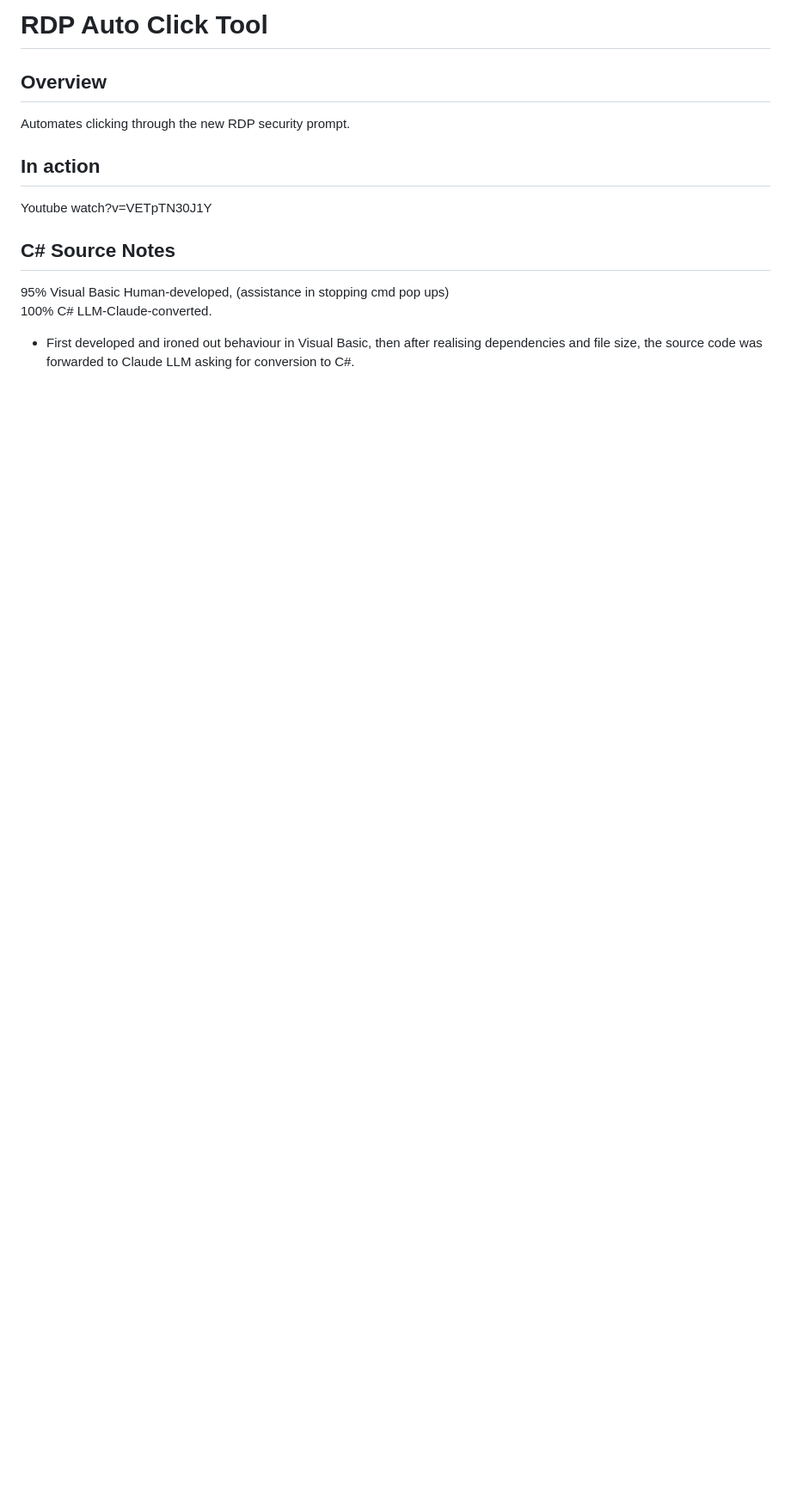
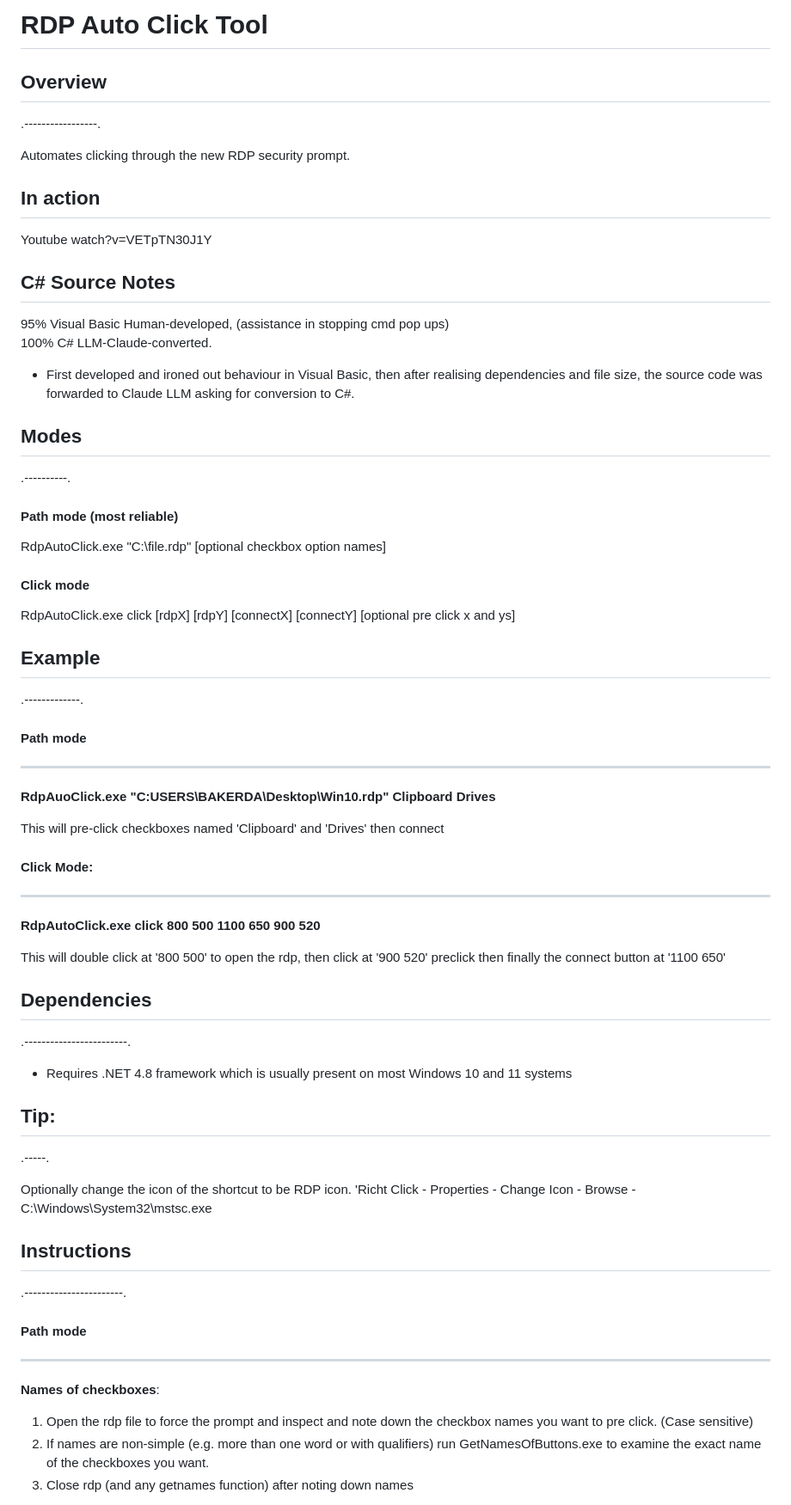
Before and after one commit to dbak91/RdpOneClick, a Markdown page: README.md, the part around one of its changes. Shown at 86% size. Drawn GitHub-style; blank space fills up the shorter version.

```diff
--- a/README.md
+++ b/README.md
@@ -1,6 +1,8 @@
-# RDP Auto Click Tool
+# **RDP Auto Click Tool**
 
-## Overview
+## **Overview**
+.-----------------.
+
 
 Automates clicking through the new RDP security prompt.
 
@@ -12,3 +14,63 @@ Youtube    watch?v=VETpTN30J1Y
 95% Visual Basic Human-developed, (assistance in stopping cmd pop ups) <br>
 100% C# LLM-Claude-converted.
 - First developed and ironed out behaviour in Visual Basic, then after realising dependencies and file size, the source code was forwarded to Claude LLM asking for conversion to C#.
+
+
+## **Modes**
+.----------.
+
+#### Path mode (most reliable)
+
+
+RdpAutoClick.exe "C:\\file.rdp" \[optional checkbox option names]
+
+
+#### Click mode
+
+
+RdpAutoClick.exe click \[rdpX] \[rdpY] \[connectX] \[connectY] \[optional pre click x and ys]
+
+
+
+## **Example**
+.-------------.
+
+
+#### Path mode
+---
+**RdpAuoClick.exe "C:USERS\\BAKERDA\\Desktop\\Win10.rdp" Clipboard Drives**
+
+
+This will pre-click checkboxes named 'Clipboard' and 'Drives' then connect
+
+
+#### Click Mode:
+---
+**RdpAutoClick.exe click 800 500 1100 650 900 520**
+
+
+This will double click at '800 500' to open the rdp, then click at '900 520' preclick then finally the connect button at '1100 650'
+
+
+## **Dependencies**
+.------------------------.
+
+- Requires .NET 4.8 framework which is usually present on most Windows 10 and 11 systems
+
+
+## **Tip**:
+.-----.
+
+Optionally change the icon of the shortcut to be RDP icon. 'Richt Click - Properties - Change Icon - Browse - C:\\Windows\\System32\\mstsc.exe
+
+
+## **Instructions**
+.-----------------------.
+#### Path mode
+---
+
+**Names of checkboxes**:
+1. Open the rdp file to force the prompt and inspect and note down the checkbox names you want to pre click. (Case sensitive)
+2. If names are non-simple (e.g. more than one word or with qualifiers) run GetNamesOfButtons.exe to examine the  exact name of the checkboxes you want.
+3. Close rdp (and any getnames function) after noting down names
+
```
Also changed, not shown: other parts of README.md (+33 -0 lines).
